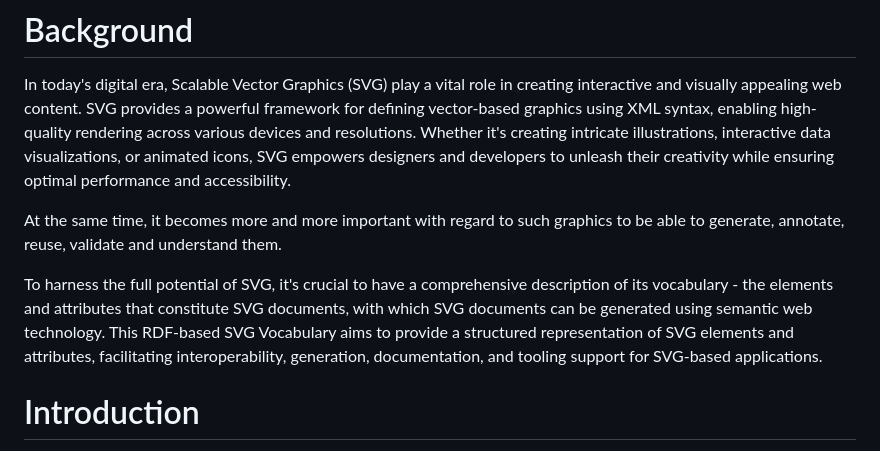
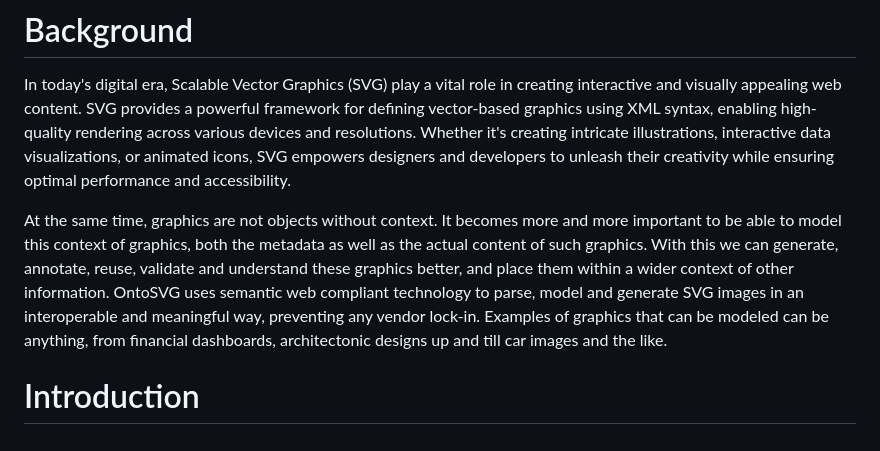
Before and after one commit to floresbakker/OntoSVG, a Markdown page: README.md, the part around the change printed below. GitHub-like rendering.

```diff
--- a/README.md
+++ b/README.md
@@ -14,9 +16,9 @@ Unstable, work in progress.
 
 In today's digital era, Scalable Vector Graphics (SVG) play a vital role in creating interactive and visually appealing web content. SVG provides a powerful framework for defining vector-based graphics using XML syntax, enabling high-quality rendering across various devices and resolutions. Whether it's creating intricate illustrations, interactive data visualizations, or animated icons, SVG empowers designers and developers to unleash their creativity while ensuring optimal performance and accessibility.
 
-At the same time, it becomes more and more important with regard to such graphics to be able to generate, annotate, reuse, validate and understand them.
+At the same time, graphics are not objects without context. It becomes more and more important to be able to model this context of graphics, both the metadata as well as the actual content of such graphics. With this we can generate, annotate, reuse, validate and understand these graphics better, and place them within a wider context of other information. OntoSVG uses semantic web compliant technology to parse, model and generate SVG images in an interoperable and meaningful way, preventing any vendor lock-in. Examples of graphics that can be modeled can be anything, from financial dashboards, architectonic designs up and till car images and the like.
 
-To harness the full potential of SVG, it's crucial to have a comprehensive description of its vocabulary - the elements and attributes that constitute SVG documents, with which SVG documents can be generated using semantic web technology. This RDF-based SVG Vocabulary aims to provide a structured representation of SVG elements and attributes, facilitating interoperability, generation, documentation, and tooling support for SVG-based applications.
+
 
 # Introduction
 
```
Also changed, not shown: other parts of README.md (+8 -6 lines).
